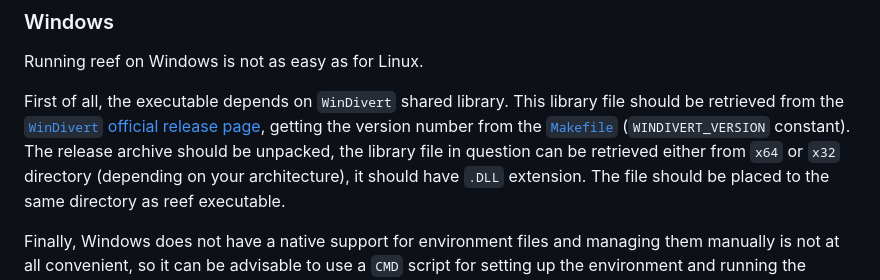
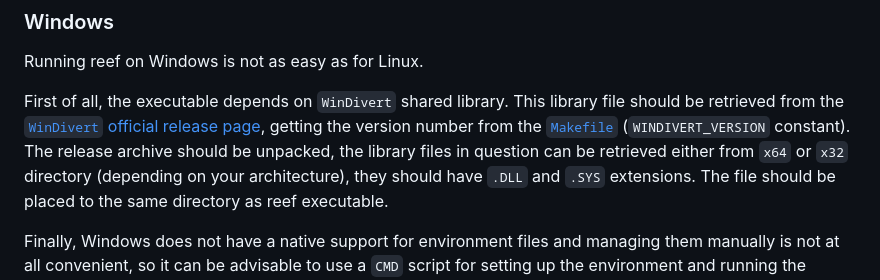
Before and after one commit to pseusys/SeasideVPN, a Markdown page: viridian/reef/README.md, the part around the change. Rendered like a GitHub page.

```diff
--- a/viridian/reef/README.md
+++ b/viridian/reef/README.md
@@ -107,7 +107,7 @@ Running reef on Windows is not as easy as for Linux.
 
 First of all, the executable depends on `WinDivert` shared library.
 This library file should be retrieved from the [`WinDivert` official release page](https://github.com/basil00/WinDivert/releases), getting the version number from the [`Makefile`](./Makefile) (`WINDIVERT_VERSION` constant).
-The release archive should be unpacked, the library file in question can be retrieved either from `x64` or `x32` directory (depending on your architecture), it should have `.DLL` extension.
+The release archive should be unpacked, the library files in question can be retrieved either from `x64` or `x32` directory (depending on your architecture), they should have `.DLL` and `.SYS` extensions.
 The file should be placed to the same directory as reef executable.
 
 Finally, Windows does not have a native support for environment files and managing them manually is not at all convenient, so it can be advisable to use a `CMD` script for setting up the environment and running the binary.
```
